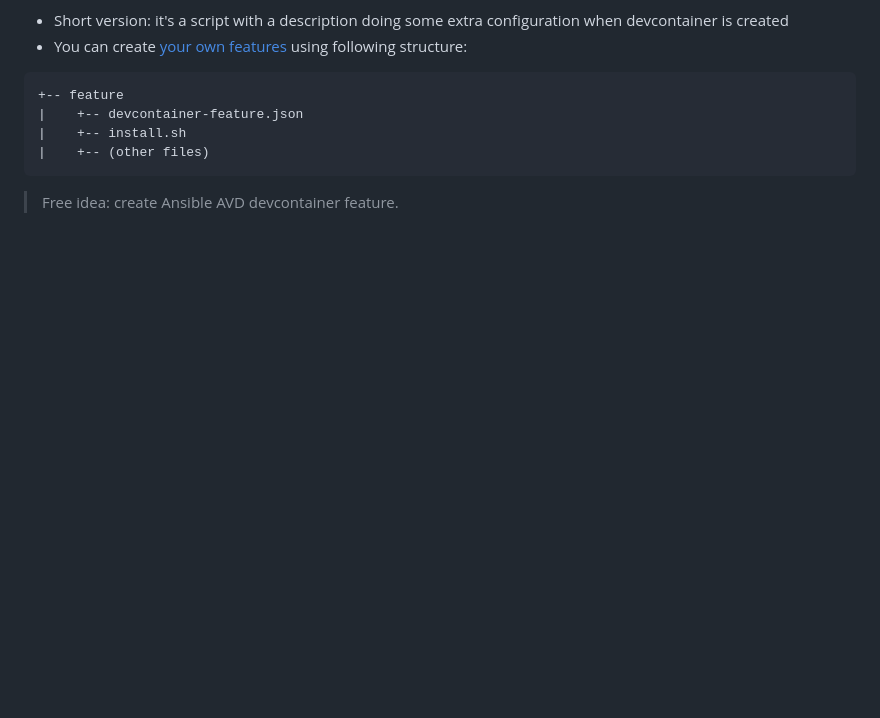
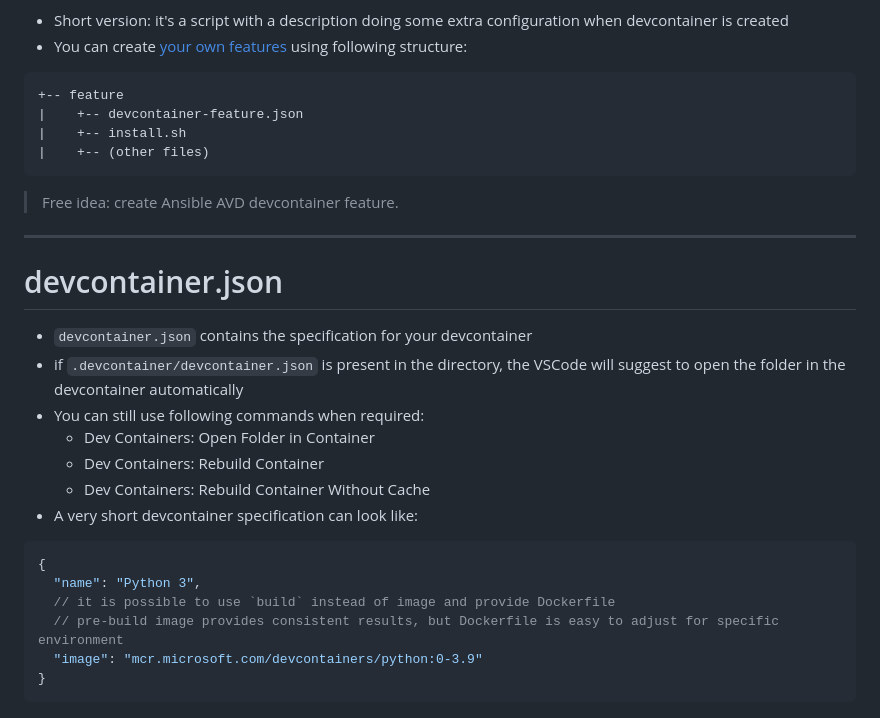
Before and after one commit to ankudinov/vscode-devcontainers-intro, a Markdown page: marp_slides/slides.md, the part around the change. GitHub-like rendering; blank space fills up the shorter version.

Commit message:
add devcontainer section

````diff
--- a/marp_slides/slides.md
+++ b/marp_slides/slides.md
@@ -238,3 +238,26 @@ sudo ls -la /var/lib/docker/volumes/<devcontainer-name>/_data
 ```
 
 > Free idea: create Ansible AVD devcontainer feature.
+
+---
+
+# devcontainer.json
+
+<style scoped>section {font-size: 24px;}</style>
+
+- `devcontainer.json` contains the specification for your devcontainer
+- if `.devcontainer/devcontainer.json` is present in the directory, the VSCode will suggest to open the folder in the devcontainer automatically
+- You can still use following commands when required:
+  - Dev Containers: Open Folder in Container
+  - Dev Containers: Rebuild Container
+  - Dev Containers: Rebuild Container Without Cache
+- A very short devcontainer specification can look like:
+
+```json
+{
+  "name": "Python 3",
+  // it is possible to use `build` instead of image and provide Dockerfile
+  // pre-build image provides consistent results, but Dockerfile is easy to adjust for specific environment
+  "image": "mcr.microsoft.com/devcontainers/python:0-3.9"
+}
+```
````
